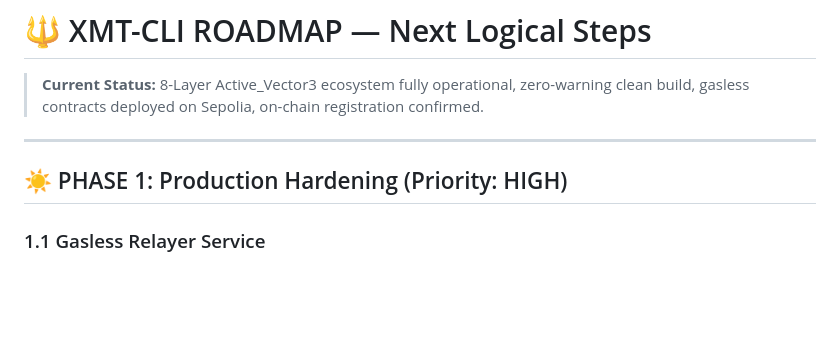
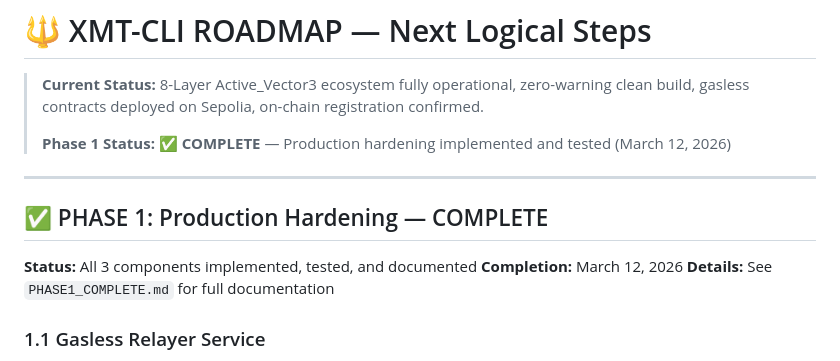
Before and after one commit to TeslaVortex/xmt-cli, a Markdown page: ROADMAP.md, the part around the change. Rendered like a GitHub page; blank space fills up the shorter version.

Commit message:
Update ROADMAP: Phase 1 marked as COMPLETE

```diff
--- a/ROADMAP.md
+++ b/ROADMAP.md
@@ -1,10 +1,16 @@
 # 🔱 XMT-CLI ROADMAP — Next Logical Steps
 
 > **Current Status:** 8-Layer Active_Vector3 ecosystem fully operational, zero-warning clean build, gasless contracts deployed on Sepolia, on-chain registration confirmed.
+>
+> **Phase 1 Status:** ✅ **COMPLETE** — Production hardening implemented and tested (March 12, 2026)
 
 ---
 
-## ☀️ PHASE 1: Production Hardening (Priority: HIGH)
+## ✅ PHASE 1: Production Hardening — COMPLETE
+
+**Status:** All 3 components implemented, tested, and documented
+**Completion:** March 12, 2026
+**Details:** See `PHASE1_COMPLETE.md` for full documentation
 
 ### 1.1 Gasless Relayer Service
 - Implement full `src/relayer/mod.rs` with HTTP endpoint accepting meta-transaction requests
```
